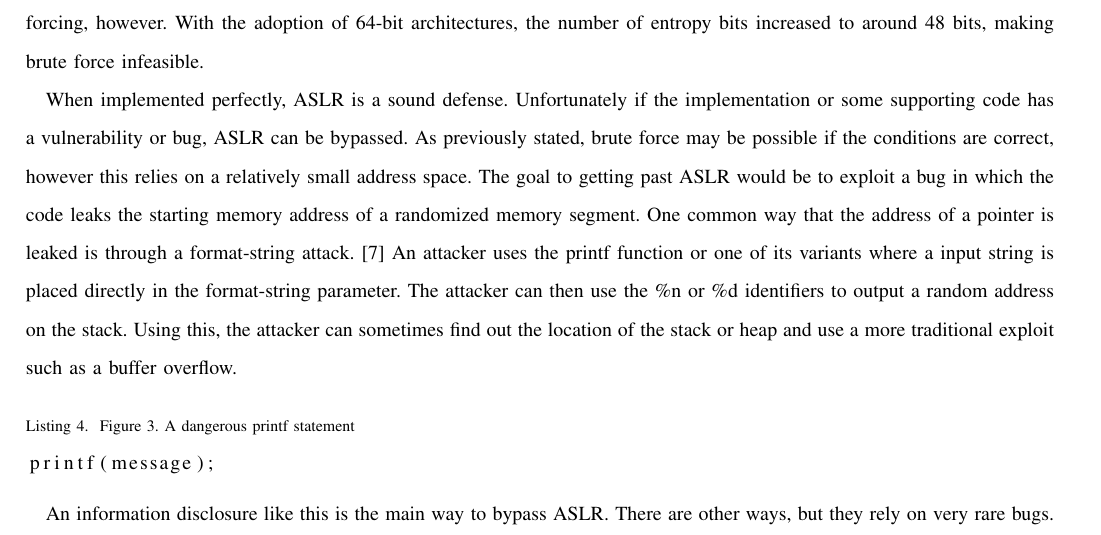
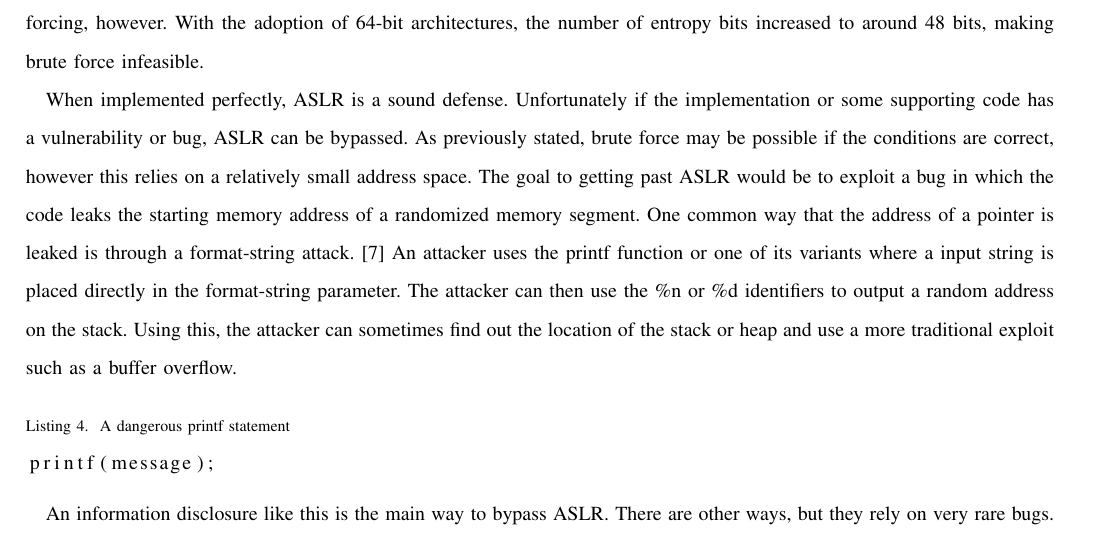
Before and after one commit to zach-taylor/cpre308-project, a LaTeX paper (template/main.tex, which reads template/effectiveness.tex): part of page 3 of 4, cut so that both start at the same text. Compiled offline with pdfLaTeX.

Commit message:
Remove duplicate label

```diff
--- a/template/effectiveness.tex
+++ b/template/effectiveness.tex
@@ -7,7 +7,7 @@ The basis for the security effectiveness of ASLR depends upon the chance of an a
 
 When implemented perfectly, ASLR is a sound defense. Unfortunately if the implementation or some supporting code has a vulnerability or bug, ASLR can be bypassed. As previously stated, brute force may be possible if the conditions are correct, however this relies on a relatively small address space. The goal to getting past ASLR would be to exploit a bug in which the code leaks the starting memory address of a randomized memory segment. One common way that the address of a pointer is leaked is through a format-string attack. \cite{bhatkar2003address} An attacker uses the printf function or one of its variants where a input string is placed directly in the format-string parameter. The attacker can then use the \%n or \%d identifiers to output a random address on the stack. Using this, the attacker can sometimes find out the location of the stack or heap and use a more traditional exploit such as a buffer overflow.
 
-\begin{lstlisting}[caption=Figure 3. A dangerous printf statement]
+\begin{lstlisting}[caption=A dangerous printf statement]
 printf(message);
 \end{lstlisting}
 
```
